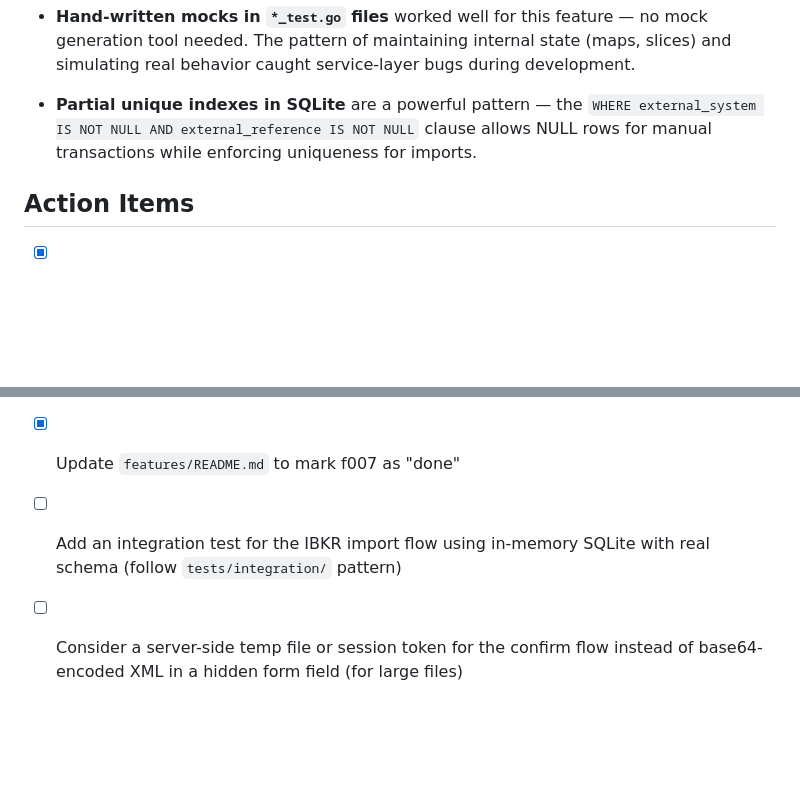
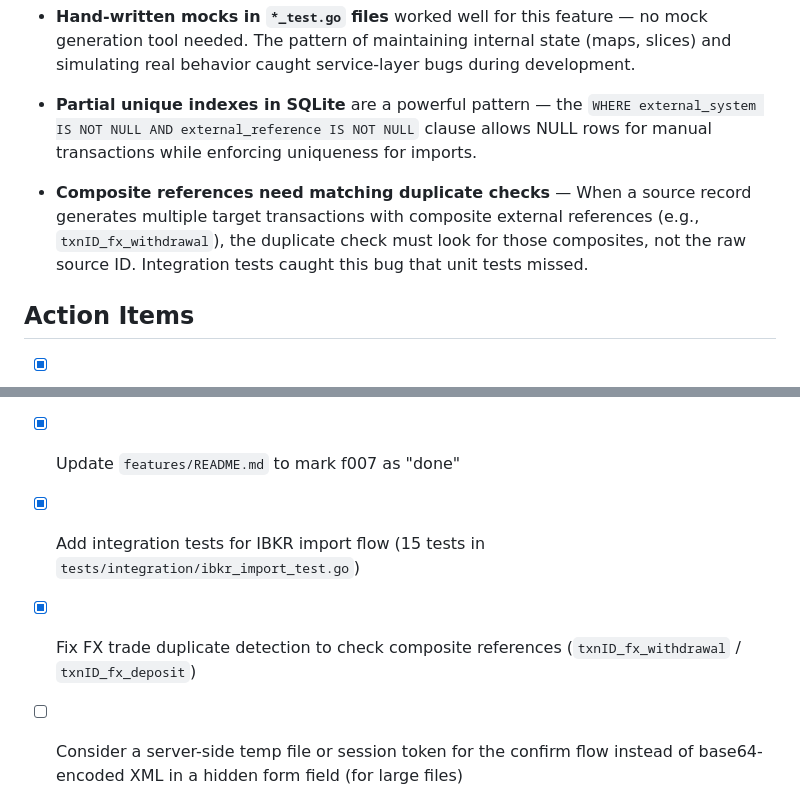
Before and after one commit to eddiectc/portfoliolab, a Markdown page: features/f007_import-ibkr-flex-xml/RETRO.md, 2 parts joined by grey strips. Rendered like a GitHub page; blank space fills up the shorter version.

```diff
--- a/features/f007_import-ibkr-flex-xml/RETRO.md
+++ b/features/f007_import-ibkr-flex-xml/RETRO.md
@@ -86,10 +86,13 @@
 
 - **Partial unique indexes in SQLite** are a powerful pattern — the `WHERE external_system IS NOT NULL AND external_reference IS NOT NULL` clause allows NULL rows for manual transactions while enforcing uniqueness for imports.
 
+- **Composite references need matching duplicate checks** — When a source record generates multiple target transactions with composite external references (e.g., `txnID_fx_withdrawal`), the duplicate check must look for those composites, not the raw source ID. Integration tests caught this bug that unit tests missed.
+
 ## Action Items
 
 - [x] Remove dead code: empty `if` block in `buildTransferTxn` and unused `ImportRequest` model
 - [x] Add `context.Context` parameter to `SymbolResolver` interface for consistency (propagated through `resolveSymbol`, `processTrade`, `processCashTransaction`, and `SymbolResolverImpl`)
 - [x] Update `features/README.md` to mark f007 as "done"
-- [ ] Add an integration test for the IBKR import flow using in-memory SQLite with real schema (follow `tests/integration/` pattern)
+- [x] Add integration tests for IBKR import flow (15 tests in `tests/integration/ibkr_import_test.go`)
+- [x] Fix FX trade duplicate detection to check composite references (`txnID_fx_withdrawal` / `txnID_fx_deposit`)
 - [ ] Consider a server-side temp file or session token for the confirm flow instead of base64-encoded XML in a hidden form field (for large files)
```
Also changed, not shown: features/f007_import-ibkr-flex-xml/NOTES.md (+31 -0 lines).
